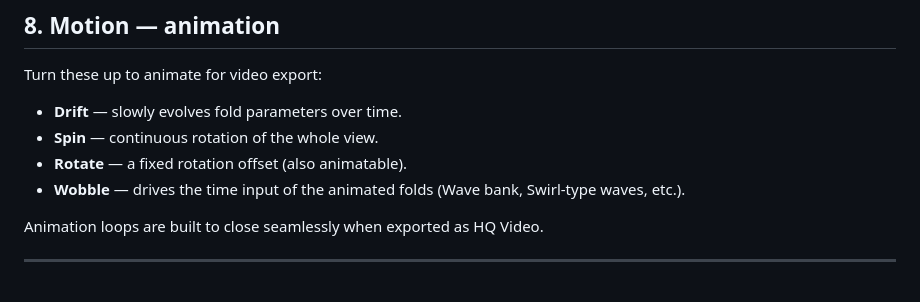
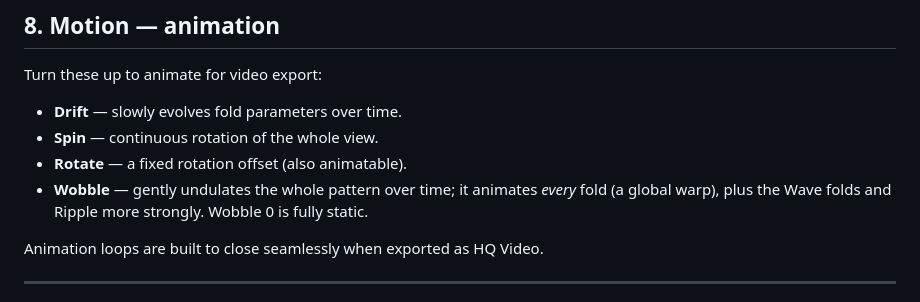
Before and after one commit to snicker02/Catoptron, a Markdown page: README.md, the part around the change. GitHub-like rendering.

```diff
--- a/README.md
+++ b/README.md
@@ -232,7 +232,7 @@ Turn these up to animate for video export:
 - **Drift** — slowly evolves fold parameters over time.
 - **Spin** — continuous rotation of the whole view.
 - **Rotate** — a fixed rotation offset (also animatable).
-- **Wobble** — drives the time input of the animated folds (Wave bank, Swirl-type waves, etc.).
+- **Wobble** — gently undulates the whole pattern over time; it animates *every* fold (a global warp), plus the Wave folds and Ripple more strongly. Wobble 0 is fully static.
 
 Animation loops are built to close seamlessly when exported as HQ Video.
 
```
